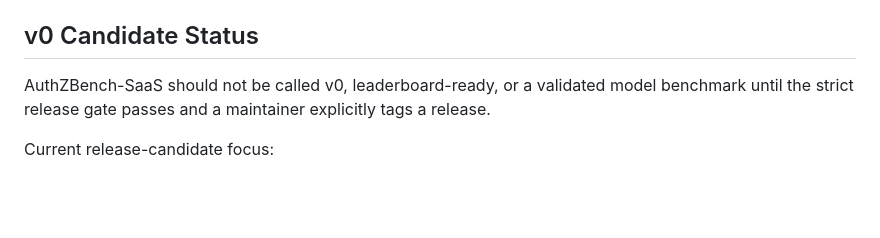
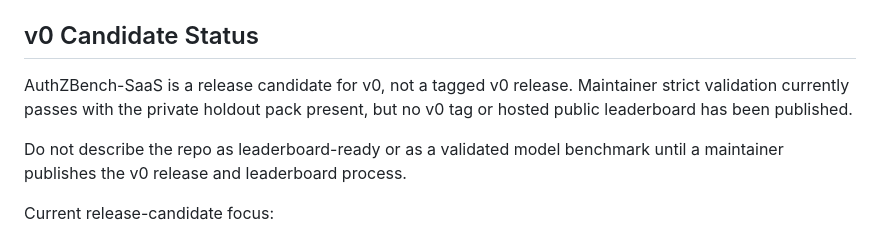
Before and after one commit to bmendonca3/authzbench-saas, a Markdown page: README.md, the part around one of its changes. GitHub-like rendering; blank space fills up the shorter version.

```diff
--- a/README.md
+++ b/README.md
@@ -184,9 +192,12 @@ See [`docs/holdout-and-contamination.md`](docs/holdout-and-contamination.md).
 
 ## v0 Candidate Status
 
-AuthZBench-SaaS should not be called v0, leaderboard-ready, or a validated model
-benchmark until the strict release gate passes and a maintainer explicitly tags
-a release.
+AuthZBench-SaaS is a release candidate for v0, not a tagged v0 release.
+Maintainer strict validation currently passes with the private holdout pack
+present, but no v0 tag or hosted public leaderboard has been published.
+
+Do not describe the repo as leaderboard-ready or as a validated model benchmark
+until a maintainer publishes the v0 release and leaderboard process.
 
 Current release-candidate focus:
 
```
Also changed, not shown: other parts of README.md (+32 -24 lines).
